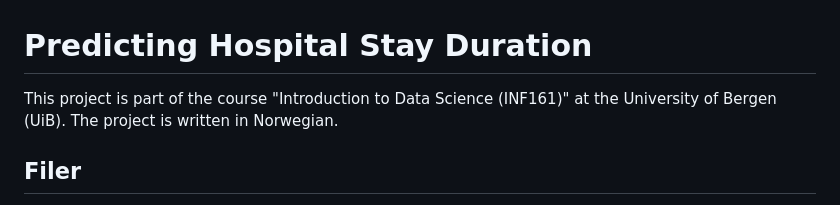
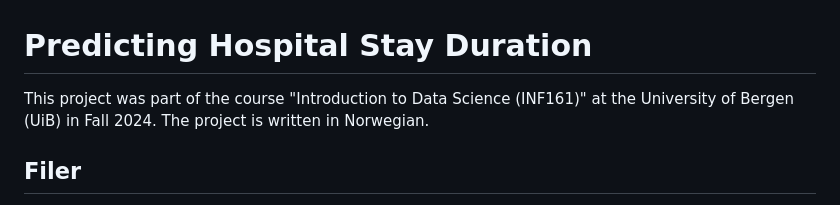
Before and after one commit to sheldondyrdal/Predicting-Hospital-Stay-Duration, a Markdown page: README.md, the part around the change. GitHub-like rendering.

```diff
--- a/README.md
+++ b/README.md
@@ -1,5 +1,5 @@
 # Predicting Hospital Stay Duration
-This project is part of the course "Introduction to Data Science (INF161)" at the University of Bergen (UiB). The project is written in Norwegian.
+This project was part of the course "Introduction to Data Science (INF161)" at the University of Bergen (UiB) in Fall 2024. The project is written in Norwegian.
 
 ## Filer
 - prosjekt.ipynb, filen hvor utforskende datanalyse, variabelutvinning og datamodellering skjer
```
